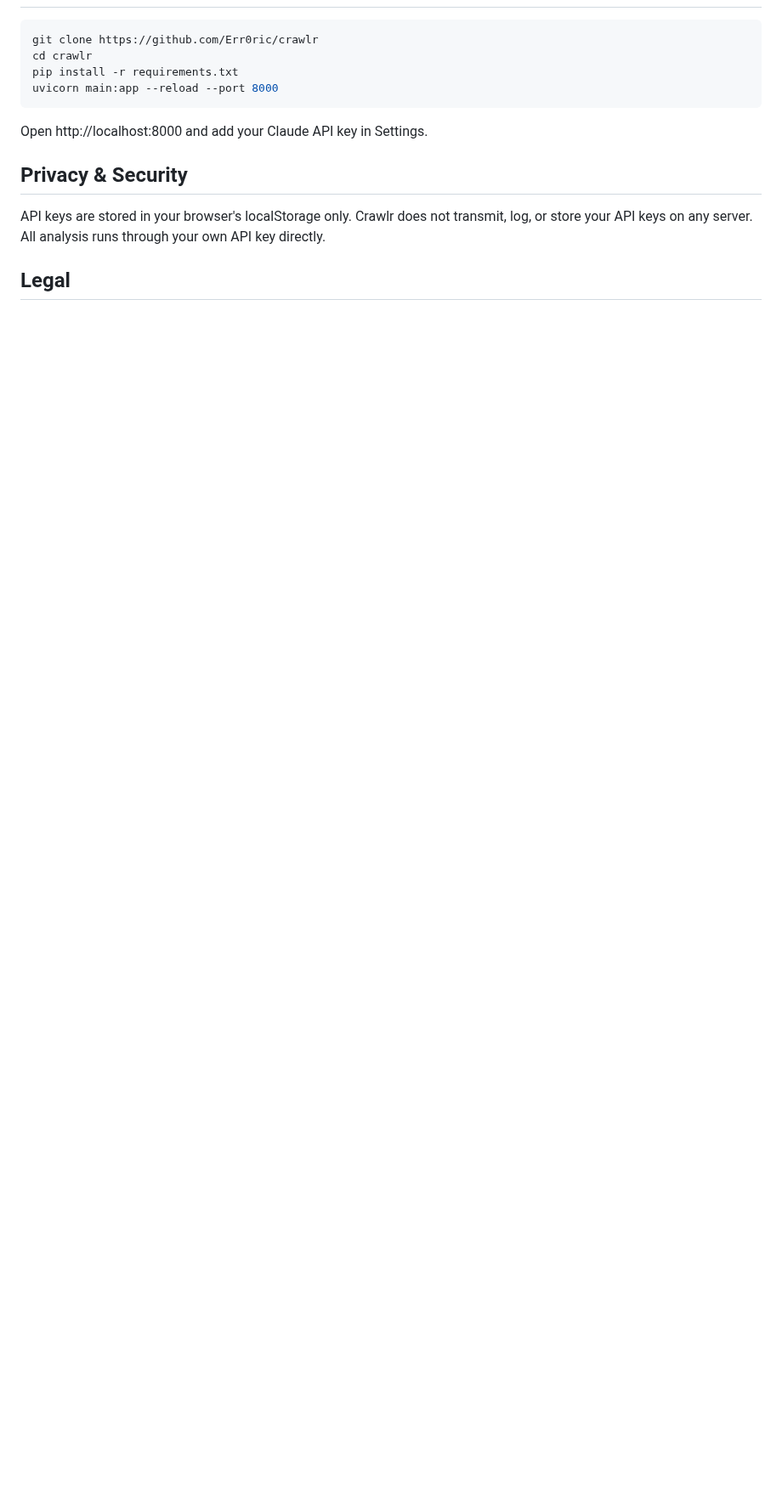
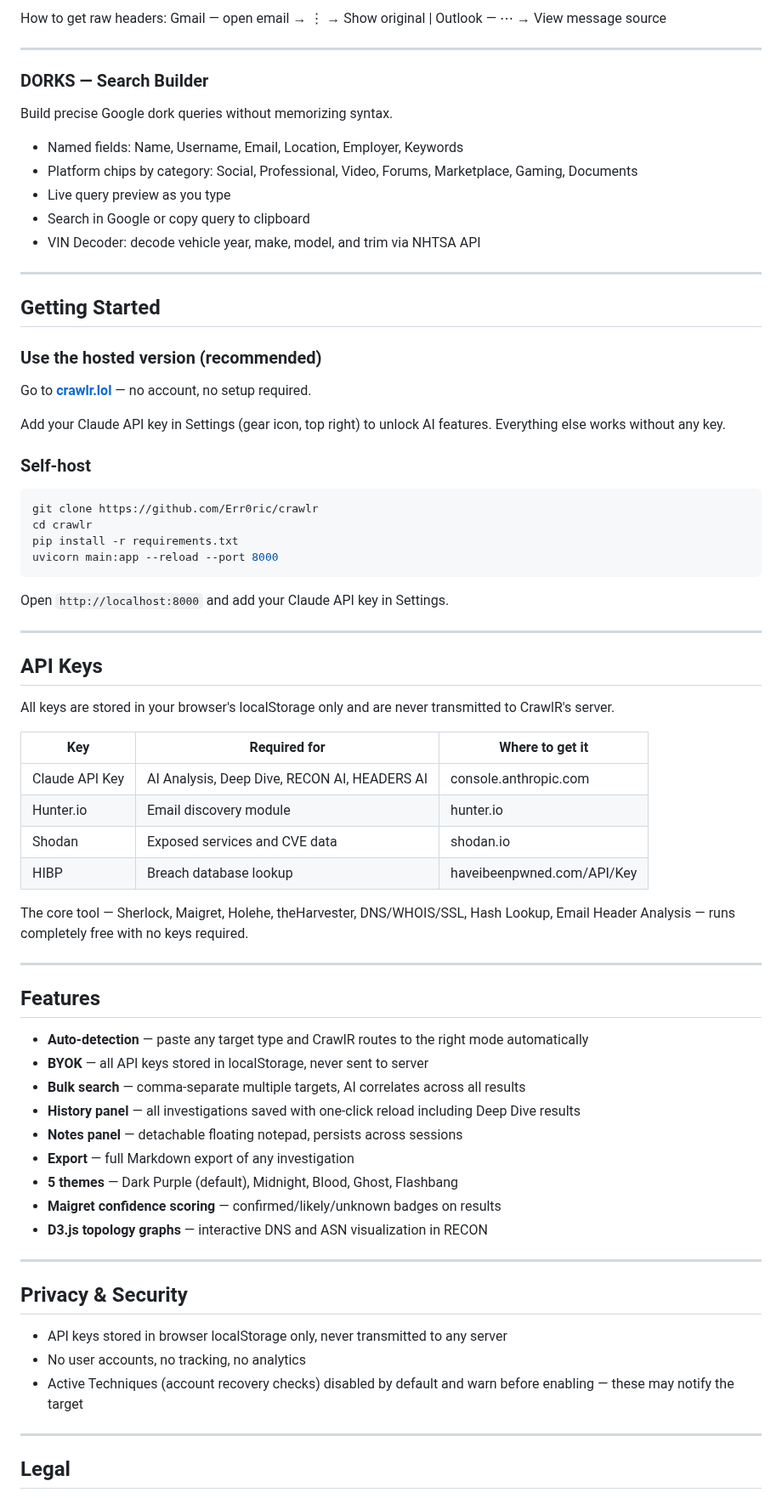
Before and after one commit to Err0ric/crawlr, a Markdown page: README.md, the part around one of its changes. Shown at 85% size. GitHub-like rendering; blank space fills up the shorter version.

````diff
--- a/README.md
+++ b/README.md
@@ -84,3 +118,28 @@ Infrastructure OSINT: DNS records, WHOIS, SSL, HTTP headers, subdomain enumerati
+How to get raw headers: Gmail — open email → ⋮ → Show original | Outlook — ⋯ → View message source
+
+---
+
+### DORKS — Search Builder
+
+Build precise Google dork queries without memorizing syntax.
+
+- Named fields: Name, Username, Email, Location, Employer, Keywords
+- Platform chips by category: Social, Professional, Video, Forums, Marketplace, Gaming, Documents
+- Live query preview as you type
+- Search in Google or copy query to clipboard
+- VIN Decoder: decode vehicle year, make, model, and trim via NHTSA API
+
+---
+
+## Getting Started
+
+### Use the hosted version (recommended)
+
+Go to **[crawlr.lol](https://crawlr.lol)** — no account, no setup required.
+
+Add your Claude API key in Settings (gear icon, top right) to unlock AI features. Everything else works without any key.
+
+### Self-host
 ```bash
 git clone https://github.com/Err0ric/crawlr
 cd crawlr
@@ -88,11 +147,46 @@ pip install -r requirements.txt
 uvicorn main:app --reload --port 8000
 ```
 
-Open http://localhost:8000 and add your Claude API key in Settings.
+Open `http://localhost:8000` and add your Claude API key in Settings.
+
+---
+
+## API Keys
+
+All keys are stored in your browser's localStorage only and are never transmitted to CrawlR's server.
+
+| Key | Required for | Where to get it |
+|---|---|---|
+| Claude API Key | AI Analysis, Deep Dive, RECON AI, HEADERS AI | console.anthropic.com |
+| Hunter.io | Email discovery module | hunter.io |
+| Shodan | Exposed services and CVE data | shodan.io |
+| HIBP | Breach database lookup | haveibeenpwned.com/API/Key |
+
+The core tool — Sherlock, Maigret, Holehe, theHarvester, DNS/WHOIS/SSL, Hash Lookup, Email Header Analysis — runs completely free with no keys required.
+
+---
+
+## Features
+
+- **Auto-detection** — paste any target type and CrawlR routes to the right mode automatically
+- **BYOK** — all API keys stored in localStorage, never sent to server
+- **Bulk search** — comma-separate multiple targets, AI correlates across all results
+- **History panel** — all investigations saved with one-click reload including Deep Dive results
+- **Notes panel** — detachable floating notepad, persists across sessions
+- **Export** — full Markdown export of any investigation
+- **5 themes** — Dark Purple (default), Midnight, Blood, Ghost, Flashbang
+- **Maigret confidence scoring** — confirmed/likely/unknown badges on results
+- **D3.js topology graphs** — interactive DNS and ASN visualization in RECON
+
+---
 
 ## Privacy & Security
 
-API keys are stored in your browser's localStorage only. Crawlr does not transmit, log, or store your API keys on any server. All analysis runs through your own API key directly.
+- API keys stored in browser localStorage only, never transmitted to any server
+- No user accounts, no tracking, no analytics
+- Active Techniques (account recovery checks) disabled by default and warn before enabling — these may notify the target
+
+---
 
 ## Legal
 
````
Also changed, not shown: other parts of README.md (+108 -63 lines), docs/screenshots/landing.png (added), 5 other files.
